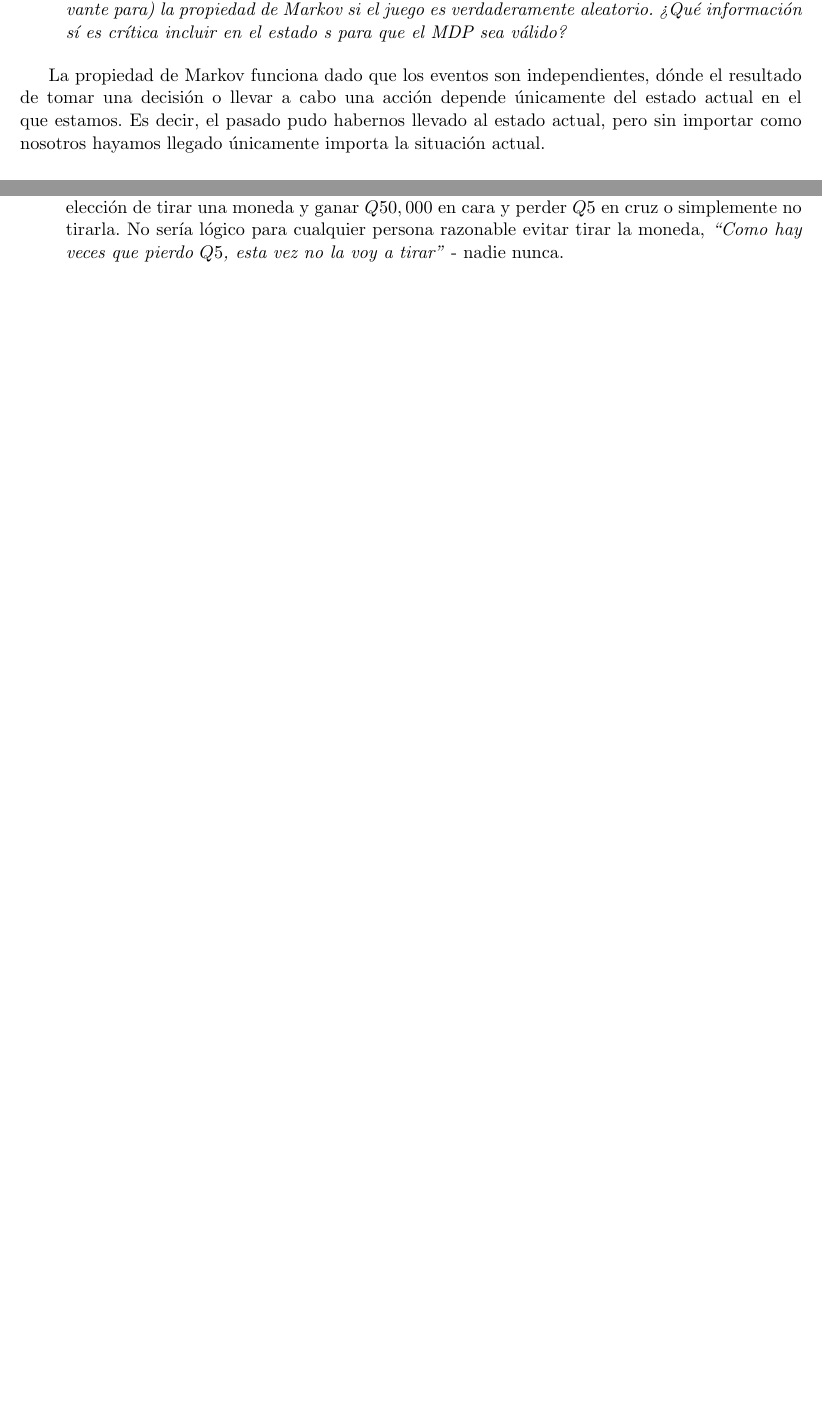
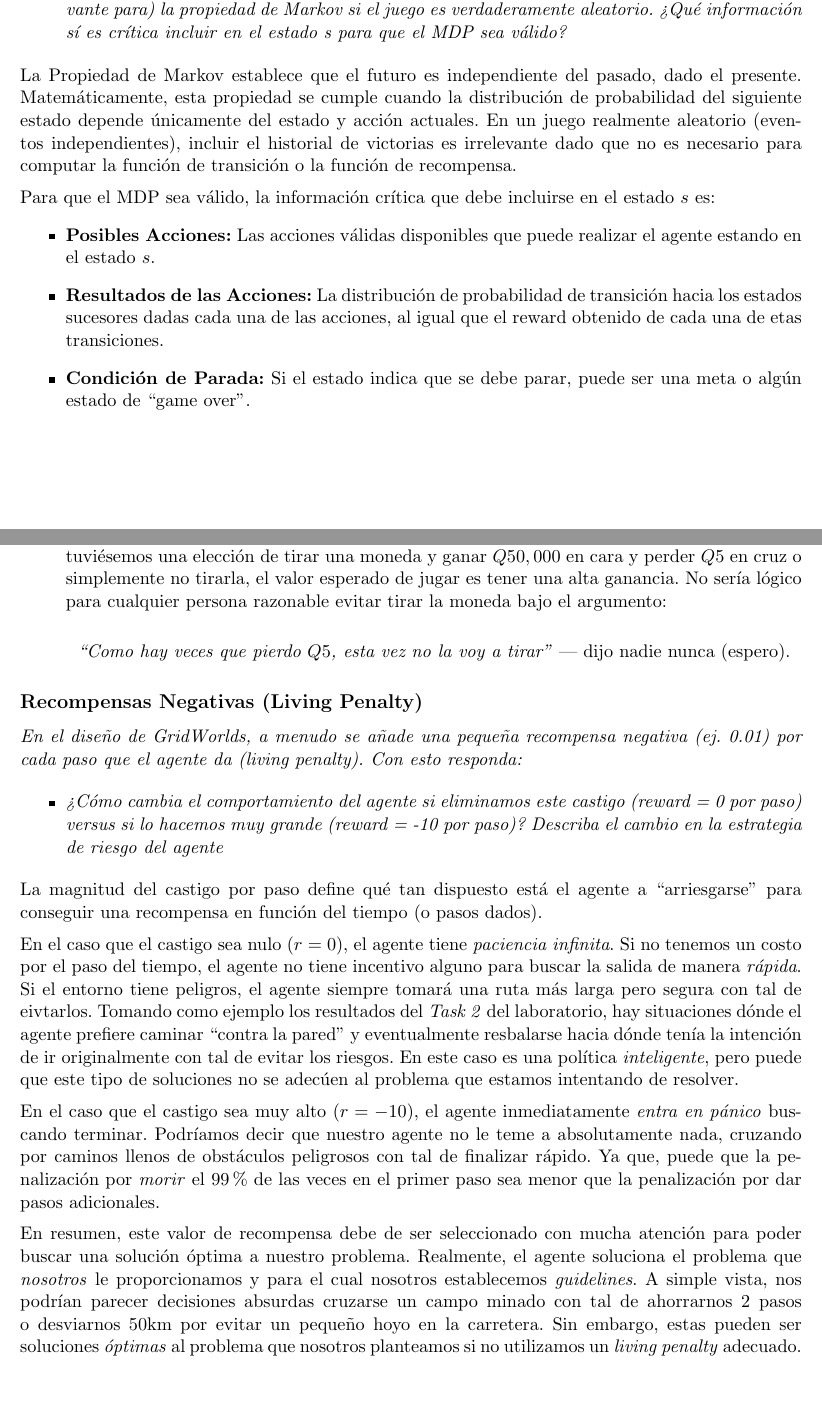
Before and after one commit to Jose-Merida-UVG/Artificial-Intelligence-CC3085, a LaTeX document (HT-2/Informe.tex): two parts of pages 1 and 2 of 2 before the commit and two parts of pages 1 and 3 of 3 after it, joined at a grey line, cut so that both start at the same text, the shorter picture padded with empty space. Compiled offline with pdfLaTeX.

Commit message:
written report (HT-2)

```diff
--- a/HT-2/Informe.tex
+++ b/HT-2/Informe.tex
@@ -7,7 +7,7 @@
 \usepackage{tcolorbox}
 \usepackage{hyperref}
 
-\title{\textbf{Hoja de Trabajo 1: Agentes y Entornos} \vspace{1em}\\
+\title{\textbf{Hoja de Trabajo 2: MDP} \vspace{1em}\\
 Inteligencia Artificial - CC3085}
 \author{José Antonio Mérida Castejón}
 \date{\today}
@@ -31,10 +31,22 @@ para) la propiedad de Markov si el juego es verdaderamente aleatorio. ¿Qué inf
 crítica incluir en el estado s para que el MDP sea válido?}
 \end{itemize}
 
-La propiedad de Markov funciona dado que los eventos son independientes, dónde el resultado de tomar
-una decisión o llevar a cabo una acción depende únicamente del estado actual en el que estamos. Es decir,
-el pasado pudo habernos llevado al estado actual, pero sin importar como nosotros hayamos llegado
-únicamente importa la situación actual.
+\noindent La Propiedad de Markov establece que el futuro es independiente del pasado, dado el presente. Matemáticamente, esta propiedad se cumple
+cuando la distribución de probabilidad del siguiente estado depende únicamente del estado y acción actuales. En un juego realmente
+aleatorio (eventos independientes), incluir el historial de victorias es irrelevante dado que no es necesario para computar la función
+de transición o la función de recompensa.
+
+\vspace{0.5em}
+
+\noindent Para que el MDP sea válido, la información crítica que debe incluirse en el estado $s$ es:
+\begin{itemize}
+    \item \textbf{Posibles Acciones:} Las acciones válidas disponibles que puede realizar el agente estando en el estado $s$.
+
+    \item \textbf{Resultados de las Acciones:} La distribución de probabilidad de transición hacia los estados sucesores dadas cada
+      una de las acciones, al igual que el reward obtenido de cada una de etas transiciones.
+
+    \item \textbf{Condición de Parada:} Si el estado indica que se debe parar, puede ser una meta o algún estado de ``game over''.
+\end{itemize}
 
 \subsection*{El Dilema del Factor Descuento ($\gamma$)}
 \noindent\textit{Considere lo visto en clase y además tome en cuenta dos escenarios.}
@@ -73,4 +95,0 @@ ponga en uso.
-  de tomar una acción determinada en un estado determinado. Por ejemplo, si tuviésemos una elección
-  de tirar una moneda y ganar $Q50,000$ en cara y perder $Q5$ en cruz o simplemente no tirarla. No
-  sería lógico para cualquier persona razonable evitar tirar la moneda, \textit{``Como hay veces
-  que pierdo $Q5$, esta vez no la voy a tirar''} - nadie nunca.
@@ -77,3 +106,45 @@ ponga en uso.
+  Bajo este criterio, no tiene sentido evitar una elección que en promedio nos beneficia. Si tuviésemos una elección de tirar una
+  moneda y ganar $Q50,000$ en cara y perder $Q5$ en cruz o simplemente no tirarla, el valor esperado de jugar es tener una alta
+  ganancia. No sería lógico para cualquier persona razonable evitar tirar la moneda bajo el argumento:
+
+  \begin{center}
+  \textit{``Como hay veces que pierdo $Q5$, esta vez no la voy a tirar''} --- dijo nadie nunca (espero).
+  \end{center}
 \end{enumerate}
 
+\subsection*{Recompensas Negativas (Living Penalty)}
+\noindent\textit{En el diseño de GridWorlds, a menudo se añade una pequeña recompensa negativa (ej. 0.01) por cada
+paso que el agente da (living penalty). Con esto responda:}
+
+\begin{itemize}
+  \item \textit{¿Cómo cambia el comportamiento del agente si eliminamos este castigo (reward = 0 por paso) versus
+    si lo hacemos muy grande (reward = -10 por paso)? Describa el cambio en la estrategia de riesgo del agente}
+\end{itemize}
+
+\noindent La magnitud del castigo por paso define qué tan dispuesto está el agente a ``arriesgarse'' para conseguir una recompensa
+en función del tiempo (o pasos dados).
+
+\vspace{0.5em}
+
+\noindent En el caso que el castigo sea nulo ($r = 0$), el agente tiene \textit{paciencia infinita}. Si no tenemos un costo por el paso del tiempo,
+el agente no tiene incentivo alguno para buscar la salida de manera \textit{rápida}. Si el entorno tiene peligros, el agente siempre
+tomará una ruta más larga pero segura con tal de eivtarlos. Tomando como ejemplo los resultados del \textit{Task 2} del laboratorio, hay
+situaciones dónde el agente prefiere caminar ``contra la pared'' y eventualmente resbalarse hacia dónde tenía la intención de ir originalmente
+con tal de evitar los riesgos. En este caso es una política \textit{inteligente}, pero puede que este tipo de soluciones no se adecúen al
+problema que estamos intentando de resolver.
+
+\vspace{0.5em}
+
+\noindent En el caso que el castigo sea muy alto ($r = -10$), el agente inmediatamente \textit{entra en pánico} buscando terminar. Podríamos
+decir que nuestro agente no le teme a absolutamente nada, cruzando por caminos llenos de obstáculos peligrosos con tal de finalizar rápido.
+Ya que, puede que la penalización por \textit{morir} el 99\% de las veces en el primer paso sea menor que la penalización por dar pasos adicionales.
+
+\vspace{0.5em}
+
+\noindent En resumen, este valor de recompensa debe de ser seleccionado con mucha atención para poder buscar una solución óptima a nuestro
+problema. Realmente, el agente soluciona el problema que \textit{nosotros} le proporcionamos y para el cual nosotros establecemos \textit{guidelines}.
+A simple vista, nos podrían parecer decisiones absurdas cruzarse un campo minado con tal de ahorrarnos 2 pasos o desviarnos 50km por
+evitar un pequeño hoyo en la carretera. Sin embargo, estas pueden ser soluciones \textit{óptimas} al problema que nosotros planteamos
+si no utilizamos un \textit{living penalty} adecuado.
+
 \end{document}
```
Also changed, not shown: HT-2/Informe.pdf (added), HT-2/Informe.tex (53 more changed lines).
